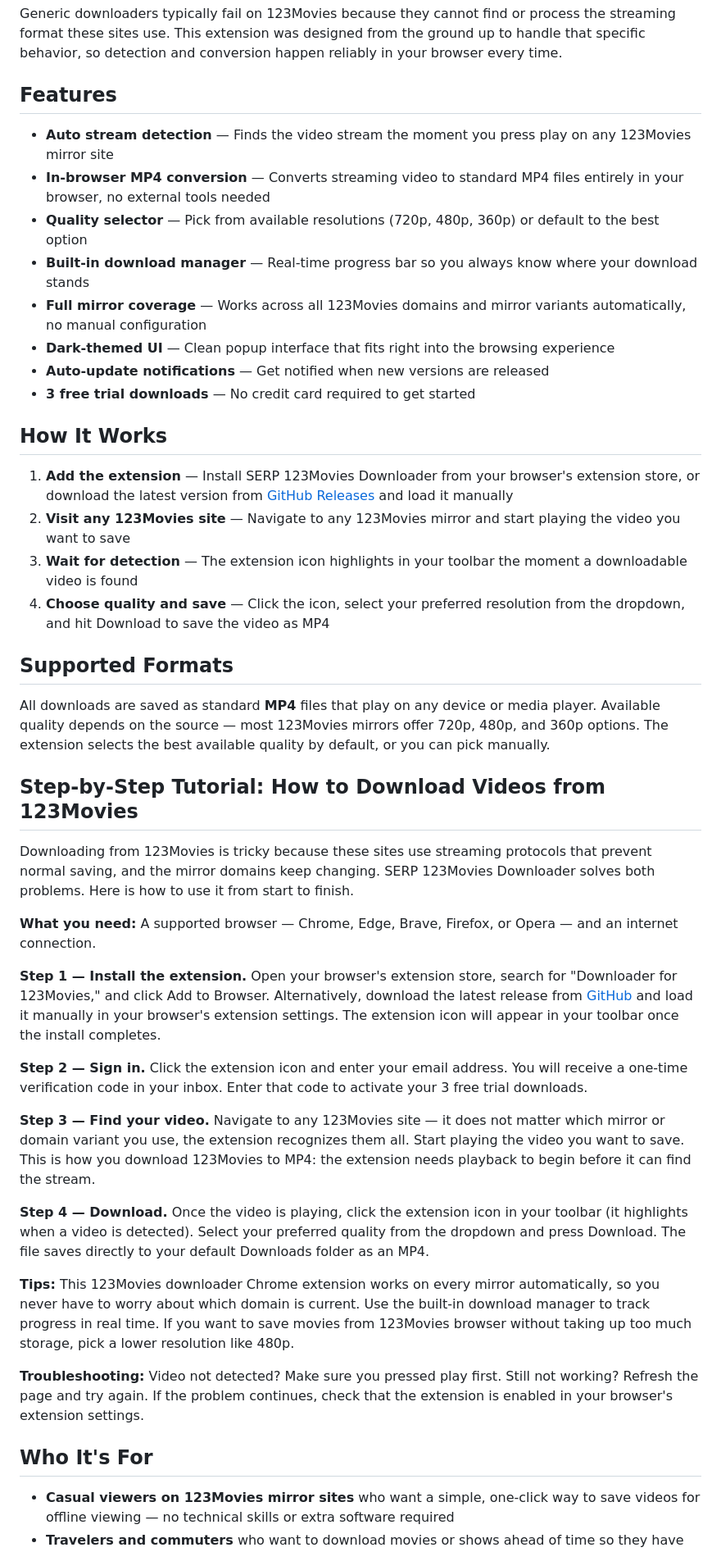
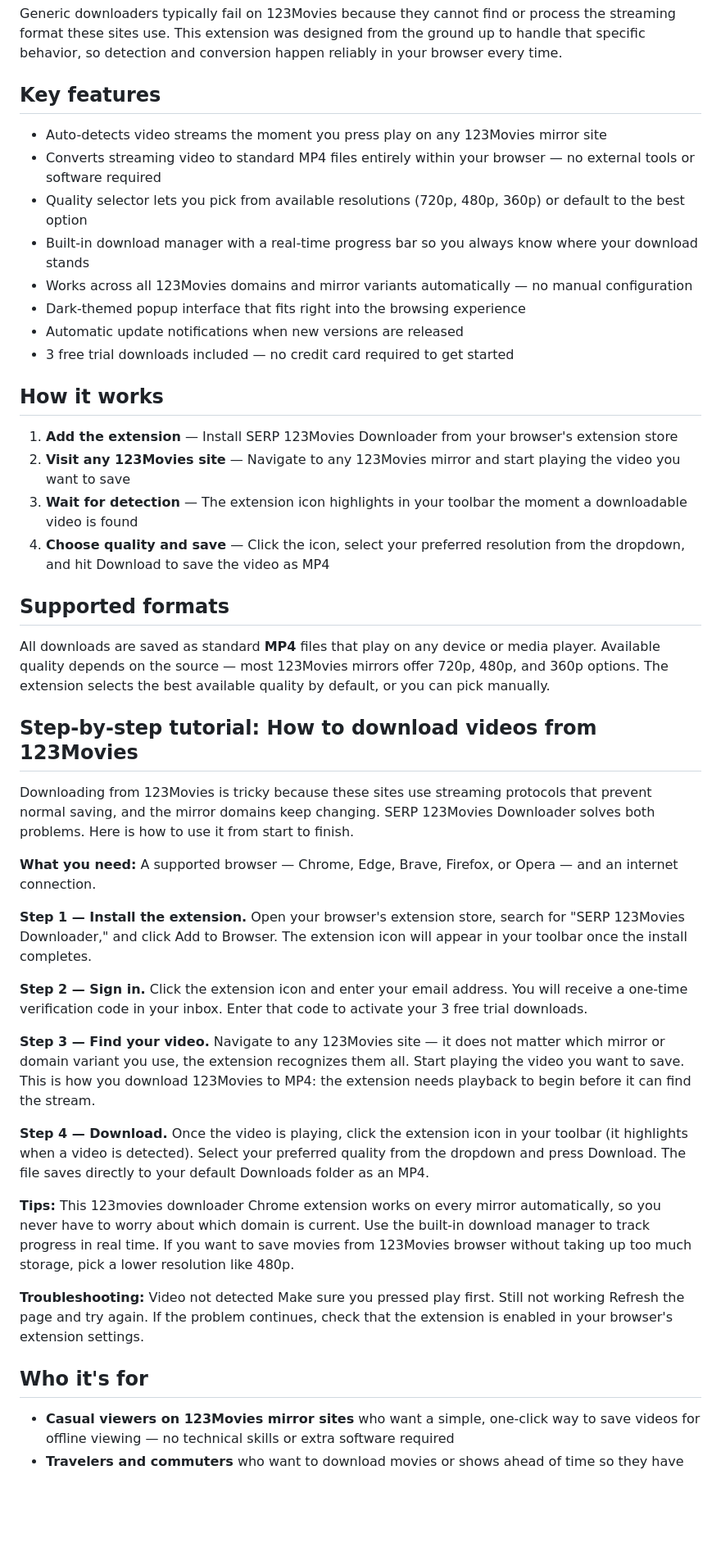
Before and after one commit to serpapps/123movies-downloader, a Markdown page: README.md, the part around one of its changes. Shown at 82% size. Drawn GitHub-style; blank space fills up the shorter version.

```diff
--- a/README.md
+++ b/README.md
@@ -34,35 +12,35 @@ If you have ever tried to download 123Movies videos and hit a wall because the s
 
 Generic downloaders typically fail on 123Movies because they cannot find or process the streaming format these sites use. This extension was designed from the ground up to handle that specific behavior, so detection and conversion happen reliably in your browser every time.
 
-## Features
+## Key features
 
-- **Auto stream detection** — Finds the video stream the moment you press play on any 123Movies mirror site
-- **In-browser MP4 conversion** — Converts streaming video to standard MP4 files entirely in your browser, no external tools needed
-- **Quality selector** — Pick from available resolutions (720p, 480p, 360p) or default to the best option
-- **Built-in download manager** — Real-time progress bar so you always know where your download stands
-- **Full mirror coverage** — Works across all 123Movies domains and mirror variants automatically, no manual configuration
-- **Dark-themed UI** — Clean popup interface that fits right into the browsing experience
-- **Auto-update notifications** — Get notified when new versions are released
-- **3 free trial downloads** — No credit card required to get started
+- Auto-detects video streams the moment you press play on any 123Movies mirror site
+- Converts streaming video to standard MP4 files entirely within your browser — no external tools or software required
+- Quality selector lets you pick from available resolutions (720p, 480p, 360p) or default to the best option
+- Built-in download manager with a real-time progress bar so you always know where your download stands
+- Works across all 123Movies domains and mirror variants automatically — no manual configuration
+- Dark-themed popup interface that fits right into the browsing experience
+- Automatic update notifications when new versions are released
+- 3 free trial downloads included — no credit card required to get started
 
-## How It Works
+## How it works
 
-1. **Add the extension** — Install SERP 123Movies Downloader from your browser's extension store, or download the latest version from [GitHub Releases](https://github.com/serpapps/123movies-downloader/releases/latest) and load it manually
+1. **Add the extension** — Install SERP 123Movies Downloader from your browser's extension store
 2. **Visit any 123Movies site** — Navigate to any 123Movies mirror and start playing the video you want to save
 3. **Wait for detection** — The extension icon highlights in your toolbar the moment a downloadable video is found
 4. **Choose quality and save** — Click the icon, select your preferred resolution from the dropdown, and hit Download to save the video as MP4
 
-## Supported Formats
+## Supported formats
 
 All downloads are saved as standard **MP4** files that play on any device or media player. Available quality depends on the source — most 123Movies mirrors offer 720p, 480p, and 360p options. The extension selects the best available quality by default, or you can pick manually.
 
-## Step-by-Step Tutorial: How to Download Videos from 123Movies
+## Step-by-step tutorial: How to download videos from 123Movies
 
 Downloading from 123Movies is tricky because these sites use streaming protocols that prevent normal saving, and the mirror domains keep changing. SERP 123Movies Downloader solves both problems. Here is how to use it from start to finish.
 
 **What you need:** A supported browser — Chrome, Edge, Brave, Firefox, or Opera — and an internet connection.
 
-**Step 1 — Install the extension.** Open your browser's extension store, search for "Downloader for 123Movies," and click Add to Browser. Alternatively, download the latest release from [GitHub](https://github.com/serpapps/123movies-downloader/releases/latest) and load it manually in your browser's extension settings. The extension icon will appear in your toolbar once the install completes.
+**Step 1 — Install the extension.** Open your browser's extension store, search for "SERP 123Movies Downloader," and click Add to Browser. The extension icon will appear in your toolbar once the install completes.
 
 **Step 2 — Sign in.** Click the extension icon and enter your email address. You will receive a one-time verification code in your inbox. Enter that code to activate your 3 free trial downloads.
 
@@ -70,11 +48,11 @@ Downloading from 123Movies is tricky because these sites use streaming protocols
 
 **Step 4 — Download.** Once the video is playing, click the extension icon in your toolbar (it highlights when a video is detected). Select your preferred quality from the dropdown and press Download. The file saves directly to your default Downloads folder as an MP4.
 
-**Tips:** This 123Movies downloader Chrome extension works on every mirror automatically, so you never have to worry about which domain is current. Use the built-in download manager to track progress in real time. If you want to save movies from 123Movies browser without taking up too much storage, pick a lower resolution like 480p.
+**Tips:** This 123movies downloader Chrome extension works on every mirror automatically, so you never have to worry about which domain is current. Use the built-in download manager to track progress in real time. If you want to save movies from 123Movies browser without taking up too much storage, pick a lower resolution like 480p.
 
-**Troubleshooting:** Video not detected? Make sure you pressed play first. Still not working? Refresh the page and try again. If the problem continues, check that the extension is enabled in your browser's extension settings.
+**Troubleshooting:** Video not detected Make sure you pressed play first. Still not working Refresh the page and try again. If the problem continues, check that the extension is enabled in your browser's extension settings.
 
-## Who It's For
+## Who it's for
 
 - **Casual viewers on 123Movies mirror sites** who want a simple, one-click way to save videos for offline viewing — no technical skills or extra software required
 - **Travelers and commuters** who want to download movies or shows ahead of time so they have something to watch on a flight, train, or anywhere without a reliable internet connection
```
Also changed, not shown: other parts of README.md (+17 -43 lines).
